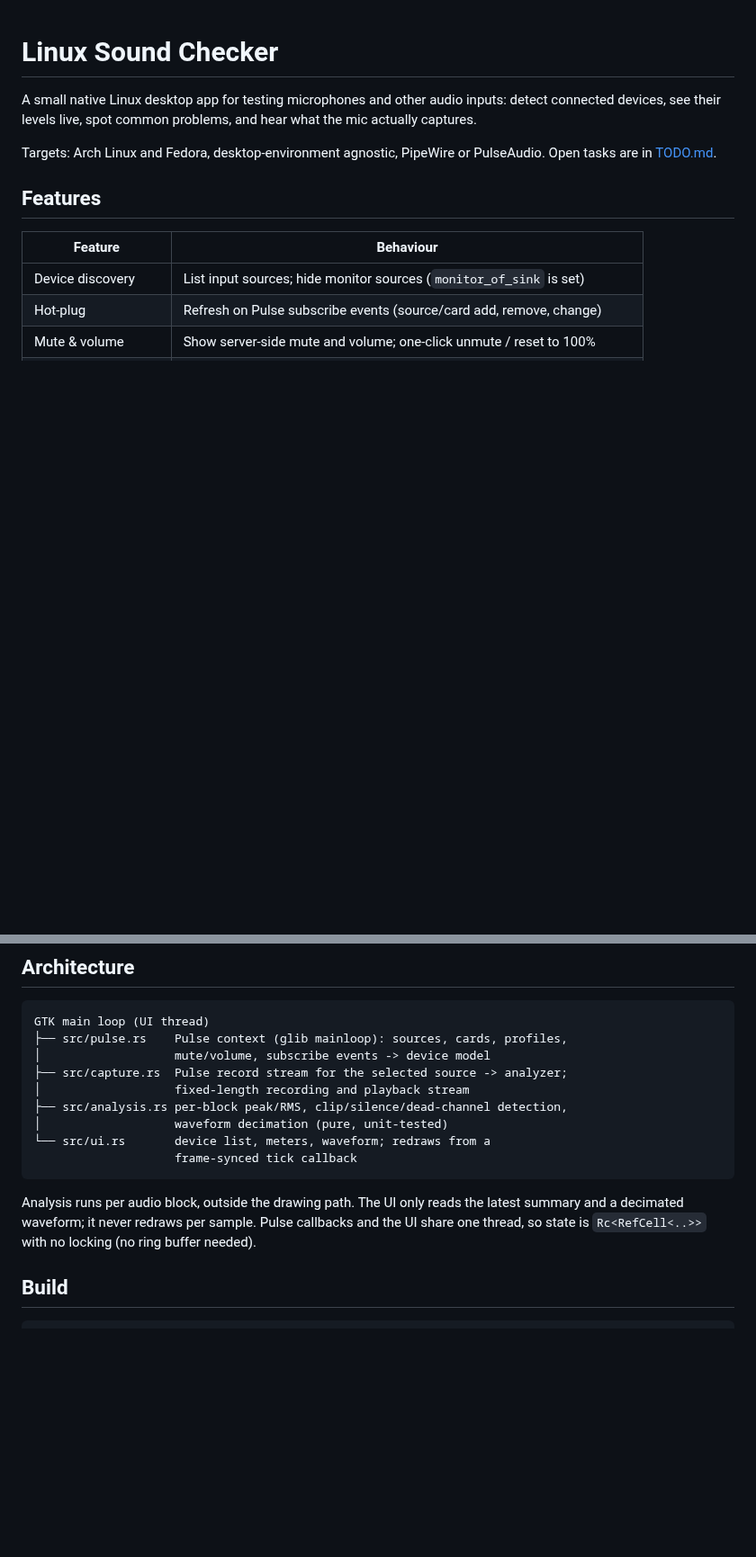
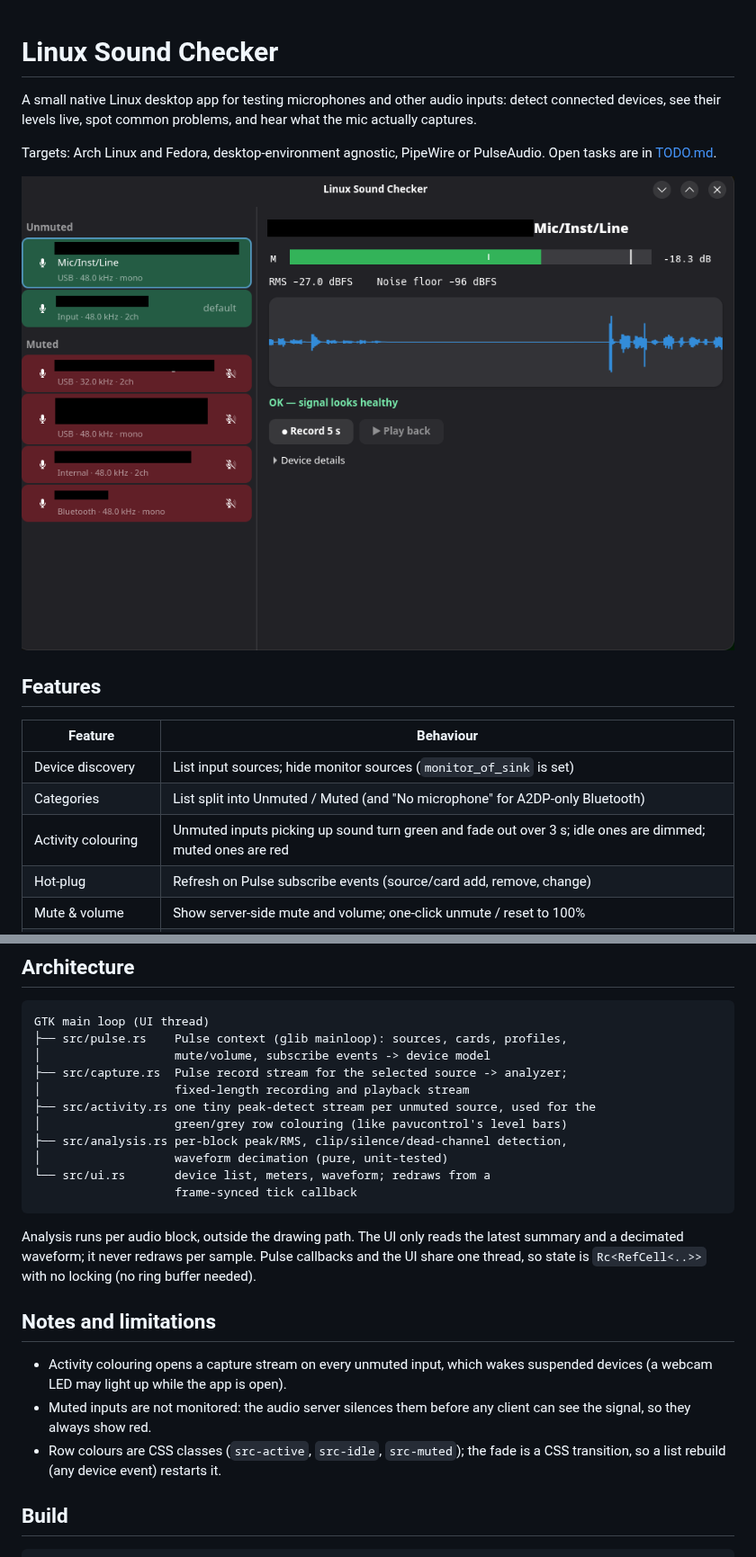
Before and after one commit to SeanLangre/sound-checker, a Markdown page: README.md, 2 parts joined by grey strips. Shown at 90% size. GitHub-like rendering; pictures changed too: docs/screenshot.png (added); blank space fills up the shorter version.

Commit message:
feat(ui): add activity monitoring and visual feedback for audio inputs

```diff
--- a/README.md
+++ b/README.md
@@ -7,11 +7,15 @@ what the mic actually captures.
 Targets: Arch Linux and Fedora, desktop-environment agnostic, PipeWire or PulseAudio.
 Open tasks are in [TODO.md](TODO.md).
 
+![Linux Sound Checker showing the device list and live analysis](docs/screenshot.png)
+
 ## Features
 
 | Feature                 | Behaviour                                                                 |
 | ----------------------- | ------------------------------------------------------------------------- |
 | Device discovery        | List input sources; hide monitor sources (`monitor_of_sink` is set)       |
+| Categories              | List split into Unmuted / Muted (and "No microphone" for A2DP-only Bluetooth) |
+| Activity colouring      | Unmuted inputs picking up sound turn green and fade out over 3 s; idle ones are dimmed; muted ones are red |
 | Hot-plug                | Refresh on Pulse subscribe events (source/card add, remove, change)       |
 | Mute & volume           | Show server-side mute and volume; one-click unmute / reset to 100%        |
 | Per-channel meters      | Peak and RMS in dBFS for each channel, with peak hold                     |
@@ -61,6 +65,8 @@ GTK main loop (UI thread)
 │                   mute/volume, subscribe events -> device model
 ├── src/capture.rs  Pulse record stream for the selected source -> analyzer;
 │                   fixed-length recording and playback stream
+├── src/activity.rs one tiny peak-detect stream per unmuted source, used for the
+│                   green/grey row colouring (like pavucontrol's level bars)
 ├── src/analysis.rs per-block peak/RMS, clip/silence/dead-channel detection,
 │                   waveform decimation (pure, unit-tested)
 └── src/ui.rs       device list, meters, waveform; redraws from a
@@ -71,6 +77,15 @@ Analysis runs per audio block, outside the drawing path. The UI only reads the
 latest summary and a decimated waveform; it never redraws per sample. Pulse
 callbacks and the UI share one thread, so state is `Rc<RefCell<..>>` with no
 locking (no ring buffer needed).
+
+## Notes and limitations
+
+- Activity colouring opens a capture stream on every unmuted input, which wakes
+  suspended devices (a webcam LED may light up while the app is open).
+- Muted inputs are not monitored: the audio server silences them before any
+  client can see the signal, so they always show red.
+- Row colours are CSS classes (`src-active`, `src-idle`, `src-muted`); the fade is
+  a CSS transition, so a list rebuild (any device event) restarts it.
 
 ## Build
 
```
Also changed, not shown: TODO.md (+9 -0 lines), 3 other files.
